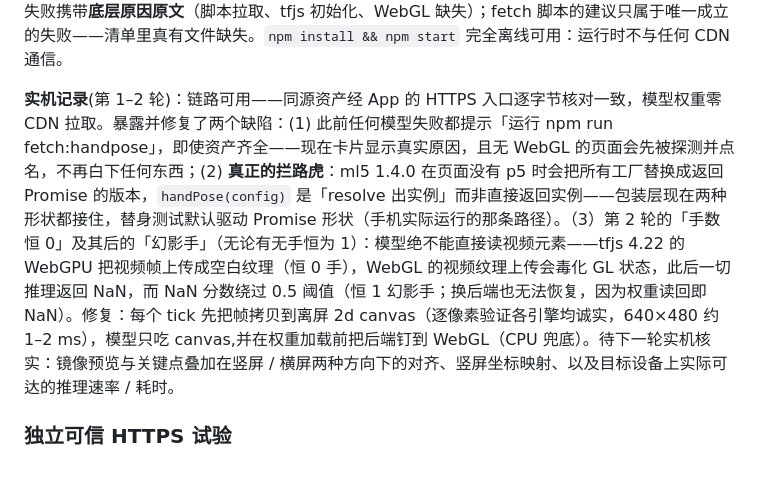
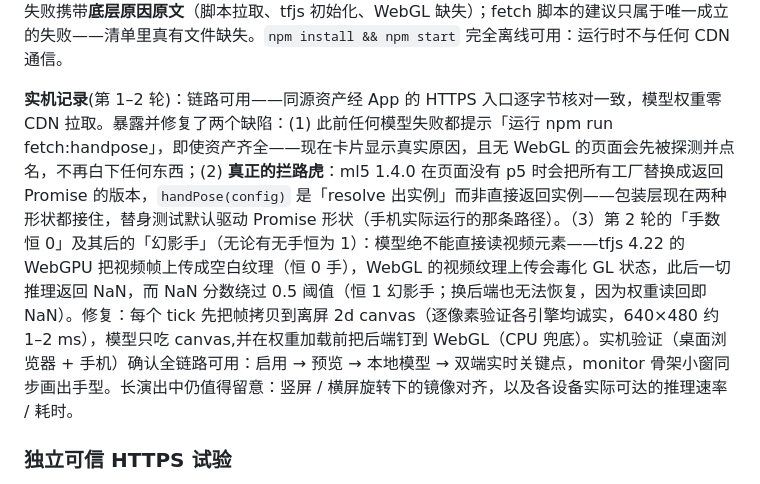
Before and after one commit to xO-xN/Mobile-Sensor-Meter, a Markdown page: README.md, the part around one of its changes. Rendered like a GitHub page.

Commit message:
docs: #144 实机验证通过——桌面浏览器 + 手机全链路确认,长演出观察项留档

```diff
--- a/README.md
+++ b/README.md
@@ -194,7 +194,7 @@ public/vendor/handpose/PINNED.json              来源与 sha256 溯源
 
 `npm run fetch:handpose` 逐文件核对固定 sha256、只重下载有变化的（上游变化会显式失败——换版本必须有意重固定）。`GET /handpose/assets.json` 报告实时清单——包括每份 model.json 声明的全部分片名——手机端的手部卡片会点名缺了什么，而不是无说明地失败。卡片上的模型 / 推理失败携带**底层原因原文**（脚本拉取、tfjs 初始化、WebGL 缺失）；fetch 脚本的建议只属于唯一成立的失败——清单里真有文件缺失。`npm install && npm start` 完全离线可用：运行时不与任何 CDN 通信。
 
-**实机记录**(第 1–2 轮)：链路可用——同源资产经 App 的 HTTPS 入口逐字节核对一致，模型权重零 CDN 拉取。暴露并修复了两个缺陷：(1) 此前任何模型失败都提示「运行 npm run fetch:handpose」，即使资产齐全——现在卡片显示真实原因，且无 WebGL 的页面会先被探测并点名，不再白下任何东西；(2) **真正的拦路虎**：ml5 1.4.0 在页面没有 p5 时会把所有工厂替换成返回 Promise 的版本，`handPose(config)` 是「resolve 出实例」而非直接返回实例——包装层现在两种形状都接住，替身测试默认驱动 Promise 形状（手机实际运行的那条路径）。（3）第 2 轮的「手数恒 0」及其后的「幻影手」（无论有无手恒为 1）：模型绝不能直接读视频元素——tfjs 4.22 的 WebGPU 把视频帧上传成空白纹理（恒 0 手），WebGL 的视频纹理上传会毒化 GL 状态，此后一切推理返回 NaN，而 NaN 分数绕过 0.5 阈值（恒 1 幻影手；换后端也无法恢复，因为权重读回即 NaN）。修复：每个 tick 先把帧拷贝到离屏 2d canvas（逐像素验证各引擎均诚实，640×480 约 1–2 ms），模型只吃 canvas,并在权重加载前把后端钉到 WebGL（CPU 兜底）。待下一轮实机核实：镜像预览与关键点叠加在竖屏 / 横屏两种方向下的对齐、竖屏坐标映射、以及目标设备上实际可达的推理速率 / 耗时。
+**实机记录**(第 1–2 轮)：链路可用——同源资产经 App 的 HTTPS 入口逐字节核对一致，模型权重零 CDN 拉取。暴露并修复了两个缺陷：(1) 此前任何模型失败都提示「运行 npm run fetch:handpose」，即使资产齐全——现在卡片显示真实原因，且无 WebGL 的页面会先被探测并点名，不再白下任何东西；(2) **真正的拦路虎**：ml5 1.4.0 在页面没有 p5 时会把所有工厂替换成返回 Promise 的版本，`handPose(config)` 是「resolve 出实例」而非直接返回实例——包装层现在两种形状都接住，替身测试默认驱动 Promise 形状（手机实际运行的那条路径）。（3）第 2 轮的「手数恒 0」及其后的「幻影手」（无论有无手恒为 1）：模型绝不能直接读视频元素——tfjs 4.22 的 WebGPU 把视频帧上传成空白纹理（恒 0 手），WebGL 的视频纹理上传会毒化 GL 状态，此后一切推理返回 NaN，而 NaN 分数绕过 0.5 阈值（恒 1 幻影手；换后端也无法恢复，因为权重读回即 NaN）。修复：每个 tick 先把帧拷贝到离屏 2d canvas（逐像素验证各引擎均诚实，640×480 约 1–2 ms），模型只吃 canvas,并在权重加载前把后端钉到 WebGL（CPU 兜底）。实机验证（桌面浏览器 + 手机）确认全链路可用：启用 → 预览 → 本地模型 → 双端实时关键点，monitor 骨架小窗同步画出手型。长演出中仍值得留意：竖屏 / 横屏旋转下的镜像对齐，以及各设备实际可达的推理速率 / 耗时。
 
 ### 独立可信 HTTPS 试验
 
```
Also changed, not shown: other parts of README.md (+1 -1 lines).
